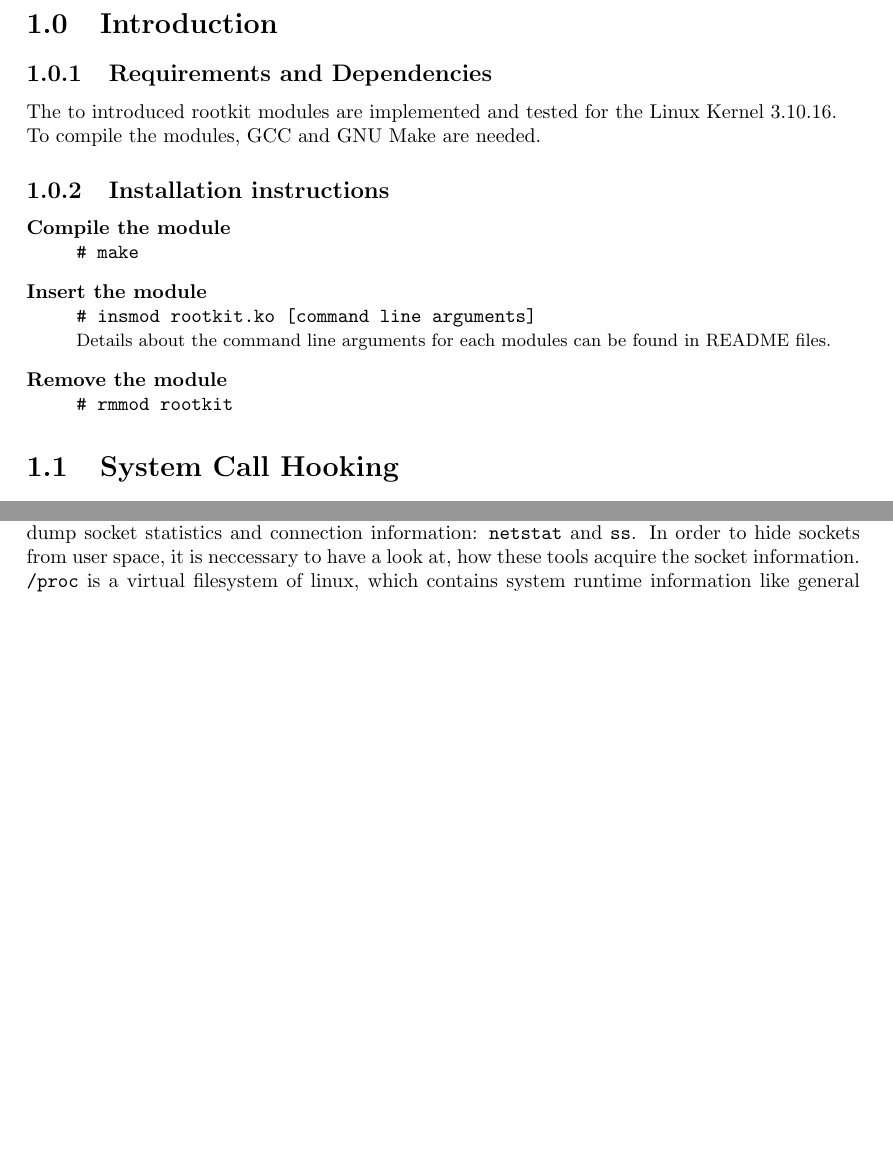
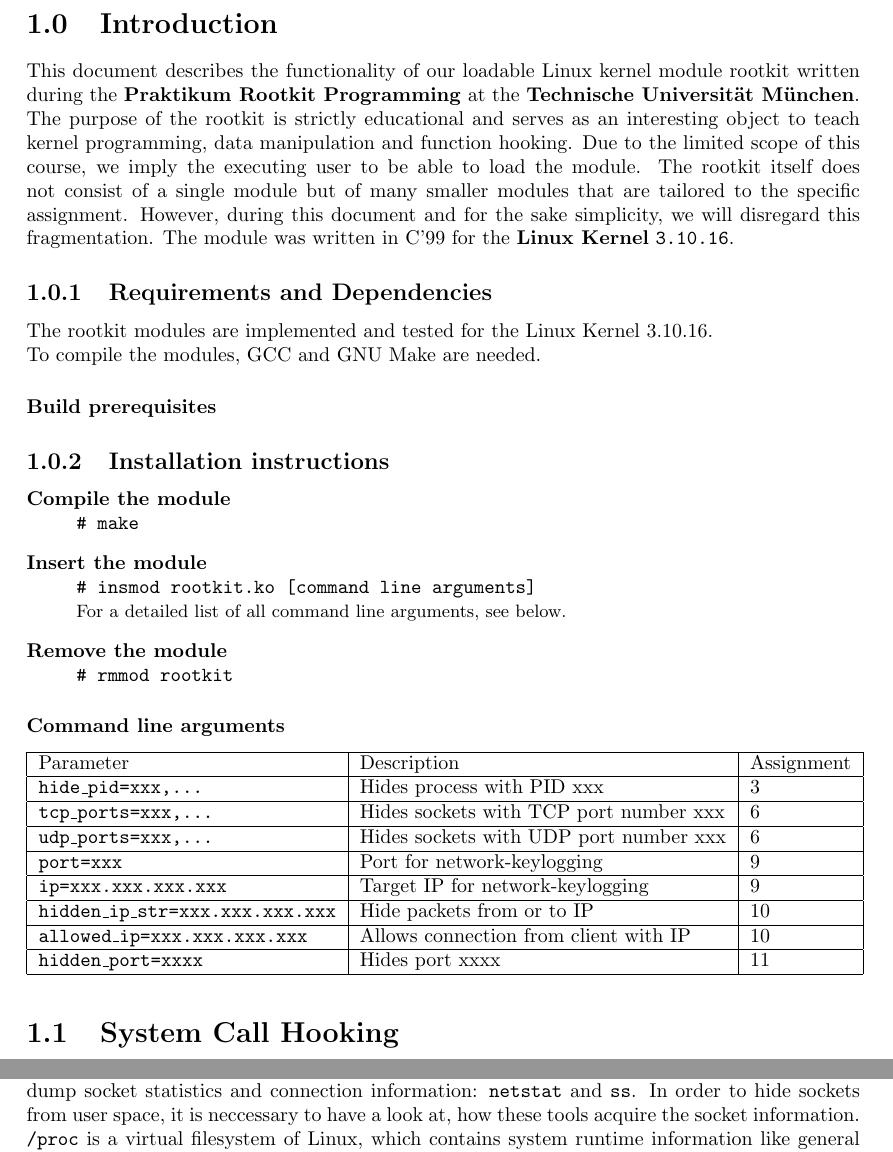
Before and after one commit to roggenbrot42/rkptum2013, a LaTeX document (doc/main.tex, which reads doc/intro.tex, doc/sockethiding.tex): two parts of pages 3 and 5 of 12 before the commit and two parts of pages 3 and 6 of 12 after it, joined at a grey line, cut so that both start at the same text, the shorter picture padded with empty space. Compiled offline with pdfLaTeX.

Commit message:
New intro, fixed stuff at sockethiding.tex and port.tex

```diff
--- a/doc/intro.tex
+++ b/doc/intro.tex
@@ -1,14 +1,45 @@
 \section{Introduction}
+This document describes the functionality of our loadable Linux kernel module
+rootkit written during the \textbf{Praktikum Rootkit Programming} at the
+\textbf{Technische Universität München}. The purpose of the rootkit is strictly
+educational and serves as an interesting object to teach kernel programming,
+data manipulation and function hooking. Due to the limited scope of this
+course, we imply the executing user to be able to load the module. The rootkit
+itself does not consist of a single module but of many smaller modules that are
+tailored to the specific assignment. However, during this document and for the
+sake simplicity, we will disregard this fragmentation. The module was written in
+C'99 for the \textbf{Linux Kernel} \texttt{3.10.16}.
+
 \subsection{Requirements and Dependencies}
-The to introduced rootkit modules are implemented and tested for the Linux Kernel 3.10.16.\\
+The rootkit modules are implemented and tested for the Linux Kernel
+3.10.16.\\
 To compile the modules, GCC and GNU Make are needed.
+\paragraph*{Build prerequisites}
+
 \subsection{Installation instructions}
 \begin{description}
-	\item[Compile the module] \hfill\\
+\item[Compile the module] \hfill\\
   \verb+# make+
-  \item[Insert the module] \hfill\\
-	\verb+# insmod rootkit.ko [command line arguments]+\\
-{\small Details about the command line arguments for each modules can be found in README files.}
-  \item[Remove the module] \hfill\\
+\item[Insert the module] \hfill\\
+  \verb+# insmod rootkit.ko [command line arguments]+\\
+{\small For a detailed list of all command line arguments, see below.}
+\item[Remove the module] \hfill\\
   \verb+# rmmod rootkit+
-	\end{description}
+\end{description}
+
+\begin{subsubsection}{Command line arguments}
+\begin{tabular}{|l|l|l|}
+\hline
+Parameter & Description & Assignment\\\hline
+\texttt{hide\_pid=xxx,...} & Hides process with PID xxx & 3\\ \hline
+\texttt{tcp\_ports=xxx,...}& Hides sockets with TCP port number xxx&6 \\ \hline
+\texttt{udp\_ports=xxx,...}& Hides sockets with UDP port number xxx&6 \\ \hline
+\texttt{port=xxx} & Port for network-keylogging&9 \\ \hline
+\texttt{ip=xxx.xxx.xxx.xxx} & Target IP for network-keylogging&9 \\ \hline
+\texttt{hidden\_ip\_str=xxx.xxx.xxx.xxx} & Hide packets from or to IP &
+10\\\hline
+\texttt{allowed\_ip=xxx.xxx.xxx.xxx} & Allows connection from client with IP &
+10\\\hline
+\texttt{hidden\_port=xxxx} & Hides port xxxx & 11\\ \hline
+\end{tabular}
+\end{subsubsection}
--- a/doc/sockethiding.tex
+++ b/doc/sockethiding.tex
@@ -1,3 +1,4 @@
 \section{Socket Hiding}
 Linux uses sockets for inter-process communication. There are two standard tools for Linux, to dump socket statistics and connection information: \texttt{netstat} and \texttt{ss}. In order to hide sockets from user space, it is neccessary to have a look at, how these tools acquire the socket information. \\
-\verb+/proc+ is a virtual filesystem of linux, which contains system runtime information like general network information. For example, the active TCP connections for IPv4 are listed the virtual file under the path \verb+/proc/net/tcp+. For UDP connections, it can be found under the path \verb+/proc/net/udp+.\\
+\verb+/proc+ is a virtual filesystem of Linux, which contains system runtime
+information like general network information. For example, the active TCP
```
Also changed, not shown: doc/port.tex (+1 -1 lines), doc/sockethiding.tex (3 more changed lines).
